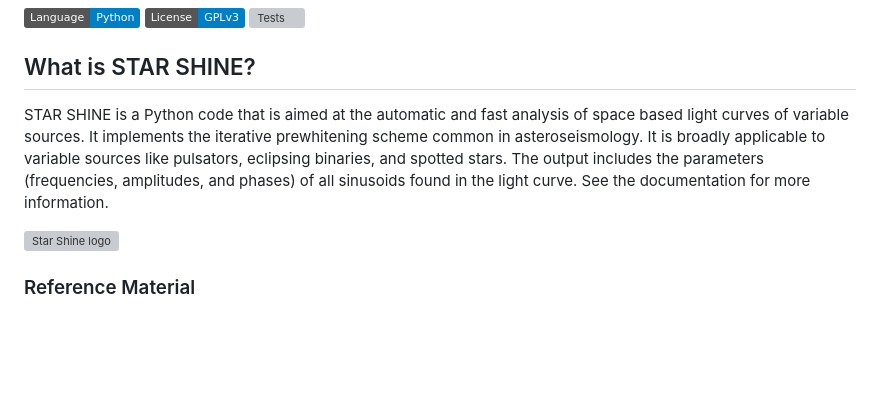
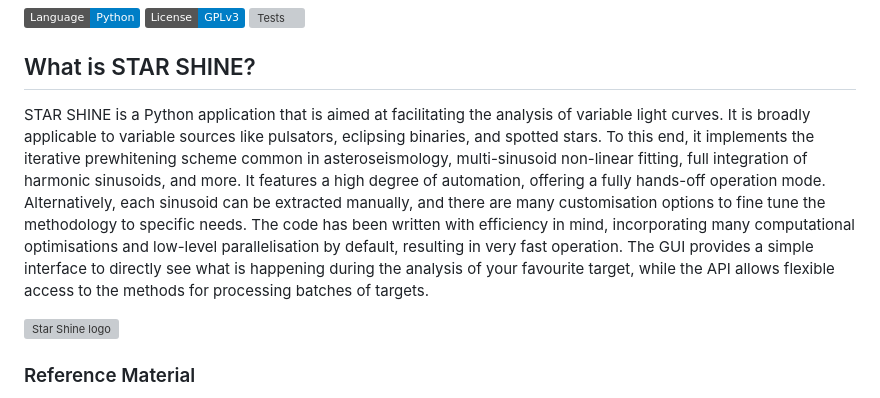
Before and after one commit to IvS-Asteroseismology/star_shine, a Markdown page: README.md, the part around the change. Rendered like a GitHub page; badges without logos; blank space fills up the shorter version; grey boxes are pictures that could not be loaded.

```diff
--- a/README.md
+++ b/README.md
@@ -11,11 +11,15 @@
 [//]: # (make the badges dynamic...)
 
 ## What is STAR SHINE?
-STAR SHINE is a Python code that is aimed at the automatic and fast analysis of space based light curves of variable
-sources. It implements the iterative prewhitening scheme common in asteroseismology. It is broadly applicable to
-variable sources like pulsators, eclipsing binaries, and spotted stars. The output includes the parameters
-(frequencies, amplitudes, and phases) of all sinusoids found in the light curve. See the documentation for more
-information.
+STAR SHINE is a Python application that is aimed at facilitating the analysis of variable light curves. It is broadly
+applicable to variable sources like pulsators, eclipsing binaries, and spotted stars. To this end, it implements the
+iterative prewhitening scheme common in asteroseismology, multi-sinusoid non-linear fitting, full integration of harmonic
+sinusoids, and more. It features a high degree of automation, offering a fully hands-off operation mode. Alternatively, each
+sinusoid can be extracted manually, and there are many customisation options to fine tune the methodology to specific needs.
+The code has been written with efficiency in mind, incorporating many computational optimisations and low-level
+parallelisation by default, resulting in very fast operation. The GUI provides a simple interface to directly see what is
+happening during the analysis of your favourite target, while the API allows flexible access to the methods for processing
+batches of targets.
 
 ![Star Shine logo](star_shine/data/images/Star_Shine_transparent.png?raw=true)
 
```
